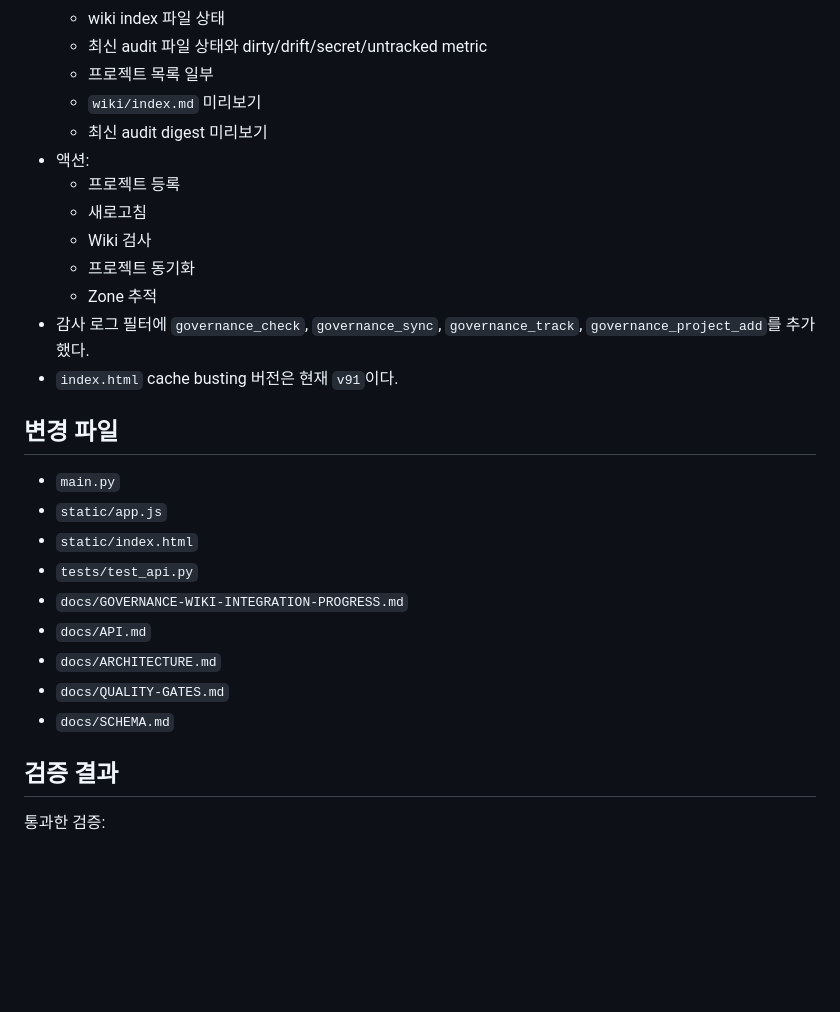
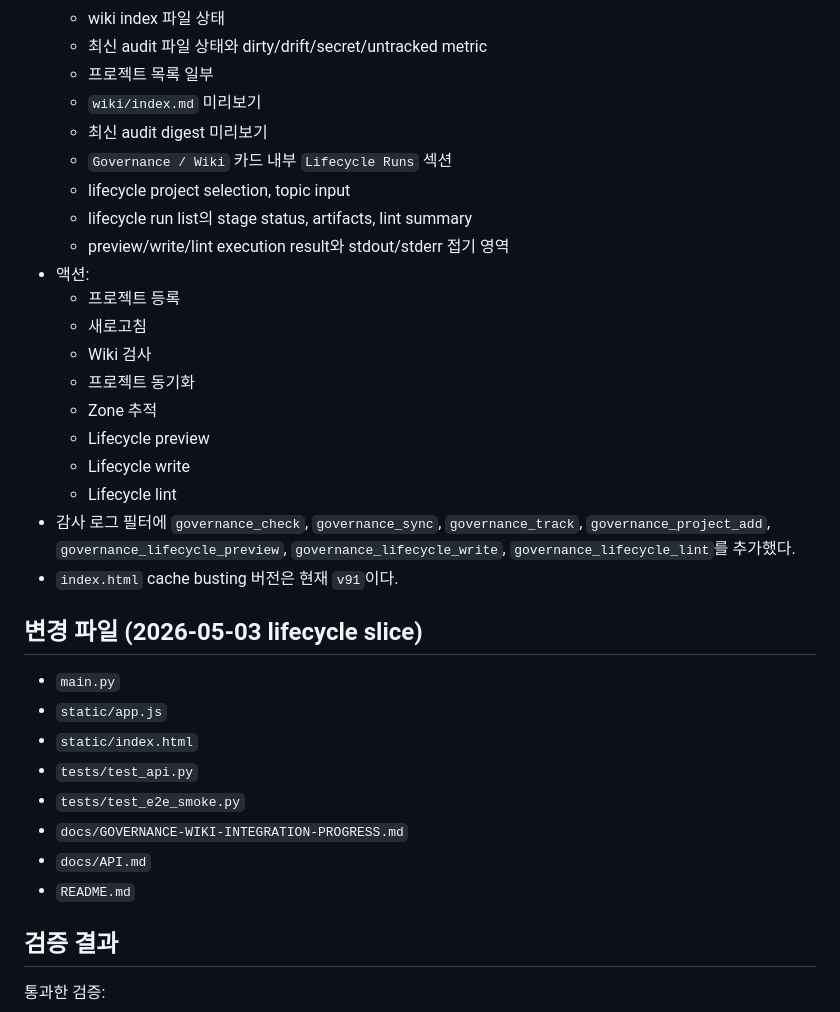
Before and after one commit to HardcoreMonk/codex-dashboard, a Markdown page: docs/GOVERNANCE-WIKI-INTEGRATION-PROGRESS.md, the part around one of its changes. GitHub-like rendering; blank space fills up the shorter version.

```diff
--- a/docs/GOVERNANCE-WIKI-INTEGRATION-PROGRESS.md
+++ b/docs/GOVERNANCE-WIKI-INTEGRATION-PROGRESS.md
@@ -63,26 +82,32 @@
   - 프로젝트 목록 일부
   - `wiki/index.md` 미리보기
   - 최신 audit digest 미리보기
+  - `Governance / Wiki` 카드 내부 `Lifecycle Runs` 섹션
+  - lifecycle project selection, topic input
+  - lifecycle run list의 stage status, artifacts, lint summary
+  - preview/write/lint execution result와 stdout/stderr 접기 영역
 - 액션:
   - 프로젝트 등록
   - 새로고침
   - Wiki 검사
   - 프로젝트 동기화
   - Zone 추적
-- 감사 로그 필터에 `governance_check`, `governance_sync`, `governance_track`, `governance_project_add`를 추가했다.
+  - Lifecycle preview
+  - Lifecycle write
+  - Lifecycle lint
+- 감사 로그 필터에 `governance_check`, `governance_sync`, `governance_track`, `governance_project_add`, `governance_lifecycle_preview`, `governance_lifecycle_write`, `governance_lifecycle_lint`를 추가했다.
 - `index.html` cache busting 버전은 현재 `v91`이다.
 
-## 변경 파일
+## 변경 파일 (2026-05-03 lifecycle slice)
 
 - `main.py`
 - `static/app.js`
 - `static/index.html`
 - `tests/test_api.py`
+- `tests/test_e2e_smoke.py`
 - `docs/GOVERNANCE-WIKI-INTEGRATION-PROGRESS.md`
 - `docs/API.md`
-- `docs/ARCHITECTURE.md`
-- `docs/QUALITY-GATES.md`
-- `docs/SCHEMA.md`
+- `README.md`
 
 ## 검증 결과
 
```
Also changed, not shown: other parts of docs/GOVERNANCE-WIKI-INTEGRATION-PROGRESS.md (+35 -3 lines), README.md (+1 -1 lines), docs/API.md (+36 -1 lines).
